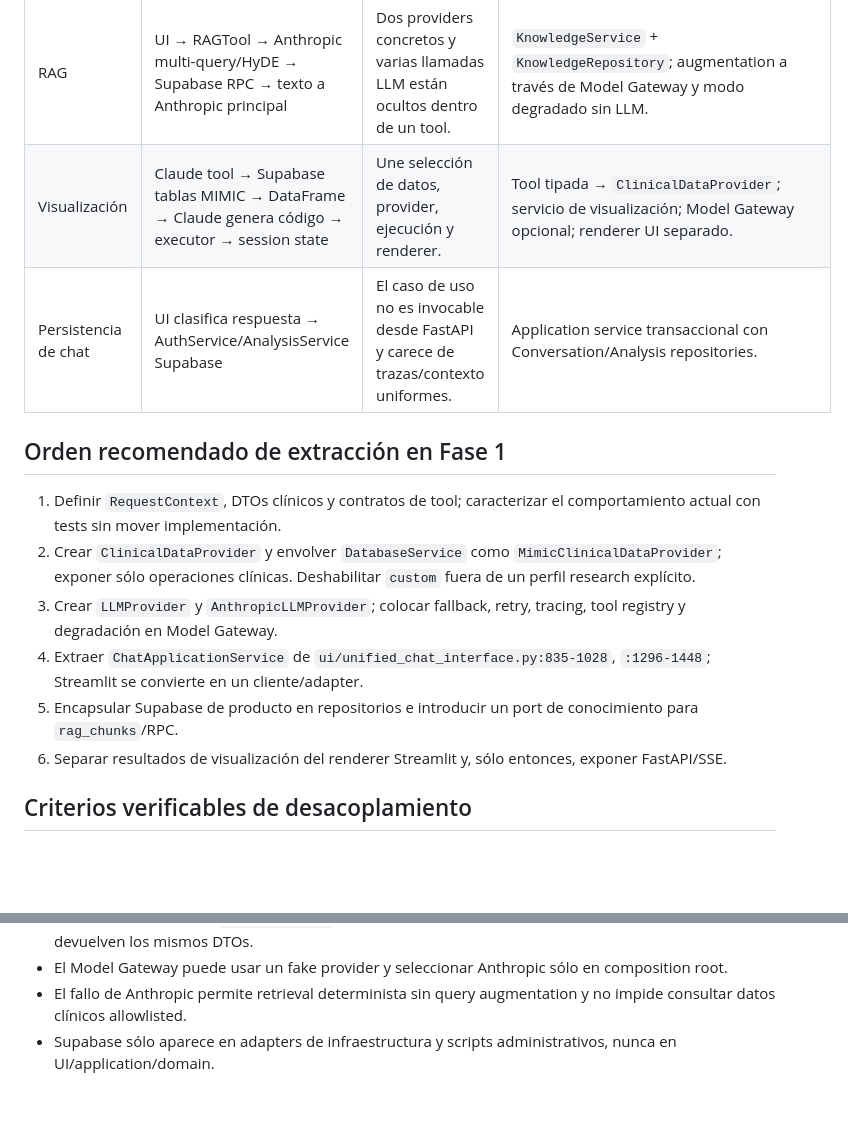
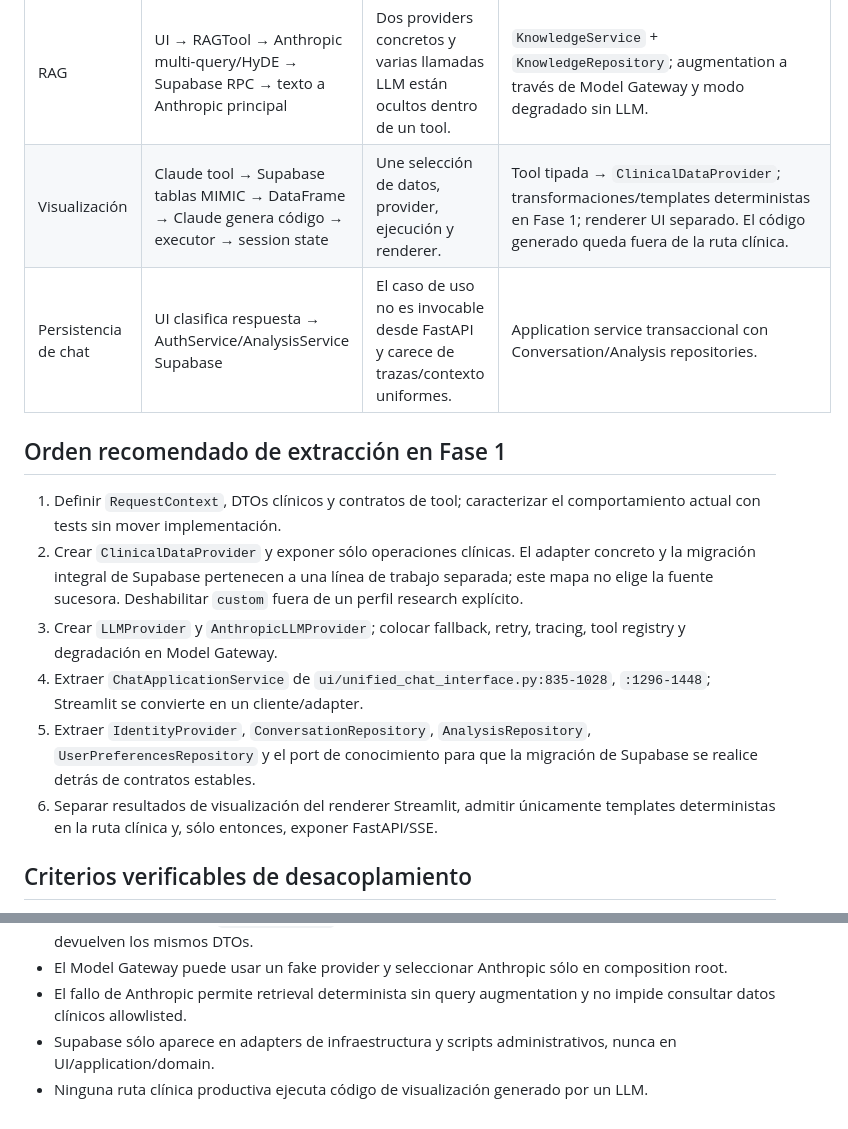
Before and after one commit to Fercagigas/HCE-Analyzer, a Markdown page: docs/architecture/COUPLING_MAP.md, 2 parts joined by grey strips. Rendered like a GitHub page; blank space fills up the shorter version.

Commit message:
docs(architecture): ratify phase 1 boundaries

```diff
--- a/docs/architecture/COUPLING_MAP.md
+++ b/docs/architecture/COUPLING_MAP.md
@@ -104,17 +104,17 @@ El objetivo no es ocultar el string `Claude`, sino impedir que application servi
 | Pregunta clínica | `st.session_state` → `UnifiedChatAgent` → Claude selecciona `custom_query` → RPC Supabase | El contexto de paciente no es obligatorio y el modelo controla el lenguaje de acceso. | `ChatApplicationService(RequestContext)` → Model Gateway → tool allowlisted → `ClinicalDataProvider`. |
 | Restaurar sesión | Cookie Streamlit → dict usuario confiado → `authenticated=True` → services Supabase | No existe verificación de principal por request. | Cookie/token opaco → `IdentityProvider.verify()` → `RequestContext`. |
 | RAG | UI → RAGTool → Anthropic multi-query/HyDE → Supabase RPC → texto a Anthropic principal | Dos providers concretos y varias llamadas LLM están ocultos dentro de un tool. | `KnowledgeService` + `KnowledgeRepository`; augmentation a través de Model Gateway y modo degradado sin LLM. |
-| Visualización | Claude tool → Supabase tablas MIMIC → DataFrame → Claude genera código → executor → session state | Une selección de datos, provider, ejecución y renderer. | Tool tipada → `ClinicalDataProvider`; servicio de visualización; Model Gateway opcional; renderer UI separado. |
+| Visualización | Claude tool → Supabase tablas MIMIC → DataFrame → Claude genera código → executor → session state | Une selección de datos, provider, ejecución y renderer. | Tool tipada → `ClinicalDataProvider`; transformaciones/templates deterministas en Fase 1; renderer UI separado. El código generado queda fuera de la ruta clínica. |
 | Persistencia de chat | UI clasifica respuesta → AuthService/AnalysisService Supabase | El caso de uso no es invocable desde FastAPI y carece de trazas/contexto uniformes. | Application service transaccional con Conversation/Analysis repositories. |
 
 ## Orden recomendado de extracción en Fase 1
 
 1. Definir `RequestContext`, DTOs clínicos y contratos de tool; caracterizar el comportamiento actual con tests sin mover implementación.
-2. Crear `ClinicalDataProvider` y envolver `DatabaseService` como `MimicClinicalDataProvider`; exponer sólo operaciones clínicas. Deshabilitar `custom` fuera de un perfil research explícito.
+2. Crear `ClinicalDataProvider` y exponer sólo operaciones clínicas. El adapter concreto y la migración integral de Supabase pertenecen a una línea de trabajo separada; este mapa no elige la fuente sucesora. Deshabilitar `custom` fuera de un perfil research explícito.
 3. Crear `LLMProvider` y `AnthropicLLMProvider`; colocar fallback, retry, tracing, tool registry y degradación en Model Gateway.
 4. Extraer `ChatApplicationService` de `ui/unified_chat_interface.py:835-1028`, `:1296-1448`; Streamlit se convierte en un cliente/adapter.
-5. Encapsular Supabase de producto en repositorios e introducir un port de conocimiento para `rag_chunks`/RPC.
-6. Separar resultados de visualización del renderer Streamlit y, sólo entonces, exponer FastAPI/SSE.
+5. Extraer `IdentityProvider`, `ConversationRepository`, `AnalysisRepository`, `UserPreferencesRepository` y el port de conocimiento para que la migración de Supabase se realice detrás de contratos estables.
+6. Separar resultados de visualización del renderer Streamlit, admitir únicamente templates deterministas en la ruta clínica y, sólo entonces, exponer FastAPI/SSE.
 
 ## Criterios verificables de desacoplamiento
 
@@ -124,3 +124,4 @@ El objetivo no es ocultar el string `Claude`, sino impedir que application servi
 - El Model Gateway puede usar un fake provider y seleccionar Anthropic sólo en composition root.
 - El fallo de Anthropic permite retrieval determinista sin query augmentation y no impide consultar datos clínicos allowlisted.
 - Supabase sólo aparece en adapters de infraestructura y scripts administrativos, nunca en UI/application/domain.
+- Ninguna ruta clínica productiva ejecuta código de visualización generado por un LLM.
```
Also changed, not shown: docs/architecture/INVENTORY.md (+3 -3 lines), docs/decisions/0010-desacoplar-core-de-runtime-y-proveedores.md (+13 -10 lines).
